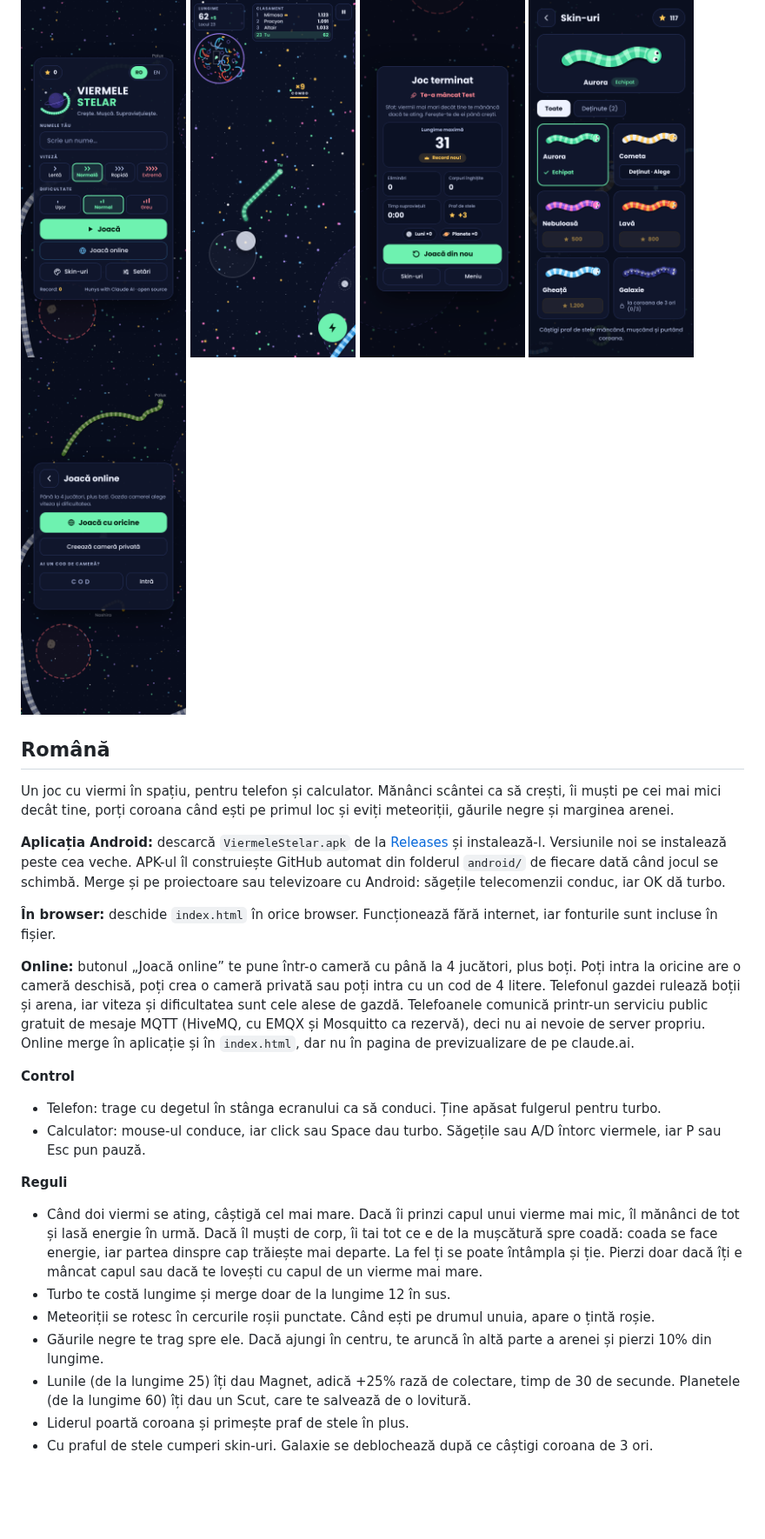
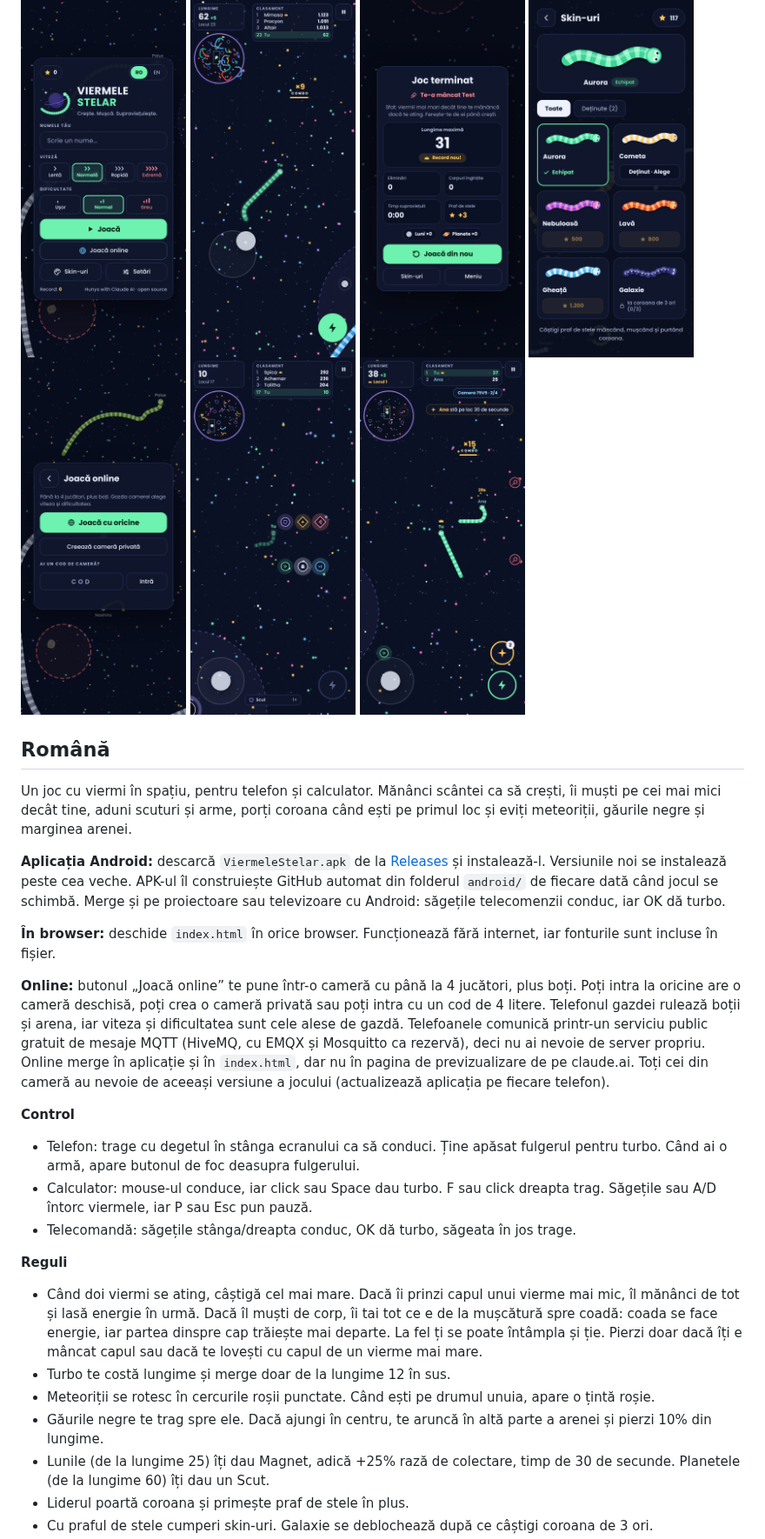
Before and after one commit to cosminpaulet41-beep/Hunys-with-Claude-AI, a Markdown page: viermele-stelar/README.md, the part around one of its changes. Shown at 87% size. Drawn GitHub-style; pictures changed too: viermele-stelar/screenshots/arme.png (added), viermele-stelar/screenshots/obiecte.png (added); blank space fills up the shorter version.

```diff
--- a/viermele-stelar/README.md
+++ b/viermele-stelar/README.md
@@ -8,27 +8,30 @@
 <img src="screenshots/final.png" width="190" alt="Ecran final">
 <img src="screenshots/skinuri.png" width="190" alt="Skin-uri">
 <img src="screenshots/online.png" width="190" alt="Joacă online">
+<img src="screenshots/obiecte.png" width="190" alt="Obiecte în arenă">
+<img src="screenshots/arme.png" width="190" alt="Un vierme paralizat">
 </p>
 
 ## Română
 
-Un joc cu viermi în spațiu, pentru telefon și calculator. Mănânci scântei ca să crești, îi muști pe cei mai mici decât tine, porți coroana când ești pe primul loc și eviți meteoriții, găurile negre și marginea arenei.
+Un joc cu viermi în spațiu, pentru telefon și calculator. Mănânci scântei ca să crești, îi muști pe cei mai mici decât tine, aduni scuturi și arme, porți coroana când ești pe primul loc și eviți meteoriții, găurile negre și marginea arenei.
 
 **Aplicația Android:** descarcă `ViermeleStelar.apk` de la [Releases](https://github.com/cosminpaulet41-beep/Hunys-with-Claude-AI/releases/latest) și instalează-l. Versiunile noi se instalează peste cea veche. APK-ul îl construiește GitHub automat din folderul `android/` de fiecare dată când jocul se schimbă. Merge și pe proiectoare sau televizoare cu Android: săgețile telecomenzii conduc, iar OK dă turbo.
 
 **În browser:** deschide `index.html` în orice browser. Funcționează fără internet, iar fonturile sunt incluse în fișier.
 
-**Online:** butonul „Joacă online” te pune într-o cameră cu până la 4 jucători, plus boți. Poți intra la oricine are o cameră deschisă, poți crea o cameră privată sau poți intra cu un cod de 4 litere. Telefonul gazdei rulează boții și arena, iar viteza și dificultatea sunt cele alese de gazdă. Telefoanele comunică printr-un serviciu public gratuit de mesaje MQTT (HiveMQ, cu EMQX și Mosquitto ca rezervă), deci nu ai nevoie de server propriu. Online merge în aplicație și în `index.html`, dar nu în pagina de previzualizare de pe claude.ai.
+**Online:** butonul „Joacă online” te pune într-o cameră cu până la 4 jucători, plus boți. Poți intra la oricine are o cameră deschisă, poți crea o cameră privată sau poți intra cu un cod de 4 litere. Telefonul gazdei rulează boții și arena, iar viteza și dificultatea sunt cele alese de gazdă. Telefoanele comunică printr-un serviciu public gratuit de mesaje MQTT (HiveMQ, cu EMQX și Mosquitto ca rezervă), deci nu ai nevoie de server propriu. Online merge în aplicație și în `index.html`, dar nu în pagina de previzualizare de pe claude.ai. Toți cei din cameră au nevoie de aceeași versiune a jocului (actualizează aplicația pe fiecare telefon).
 
 **Control**
-- Telefon: trage cu degetul în stânga ecranului ca să conduci. Ține apăsat fulgerul pentru turbo.
-- Calculator: mouse-ul conduce, iar click sau Space dau turbo. Săgețile sau A/D întorc viermele, iar P sau Esc pun pauză.
+- Telefon: trage cu degetul în stânga ecranului ca să conduci. Ține apăsat fulgerul pentru turbo. Când ai o armă, apare butonul de foc deasupra fulgerului.
+- Calculator: mouse-ul conduce, iar click sau Space dau turbo. F sau click dreapta trag. Săgețile sau A/D întorc viermele, iar P sau Esc pun pauză.
+- Telecomandă: săgețile stânga/dreapta conduc, OK dă turbo, săgeata în jos trage.
 
 **Reguli**
 - Când doi viermi se ating, câștigă cel mai mare. Dacă îi prinzi capul unui vierme mai mic, îl mănânci de tot și lasă energie în urmă. Dacă îl muști de corp, îi tai tot ce e de la mușcătură spre coadă: coada se face energie, iar partea dinspre cap trăiește mai departe. La fel ți se poate întâmpla și ție. Pierzi doar dacă îți e mâncat capul sau dacă te lovești cu capul de un vierme mai mare.
 - Turbo te costă lungime și merge doar de la lungime 12 în sus.
 - Meteoriții se rotesc în cercurile roșii punctate. Când ești pe drumul unuia, apare o țintă roșie.
 - Găurile negre te trag spre ele. Dacă ajungi în centru, te aruncă în altă parte a arenei și pierzi 10% din lungime.
-- Lunile (de la lungime 25) îți dau Magnet, adică +25% rază de colectare, timp de 30 de secunde. Planetele (de la lungime 60) îți dau un Scut, care te salvează de o lovitură.
+- Lunile (de la lungime 25) îți dau Magnet, adică +25% rază de colectare, timp de 30 de secunde. Planetele (de la lungime 60) îți dau un Scut.
 - Liderul poartă coroana și primește praf de stele în plus.
 - Cu praful de stele cumperi skin-uri. Galaxie se deblochează după ce câștigi coroana de 3 ori.
```
Also changed, not shown: other parts of viermele-stelar/README.md (+42 -7 lines), 1 other file.
